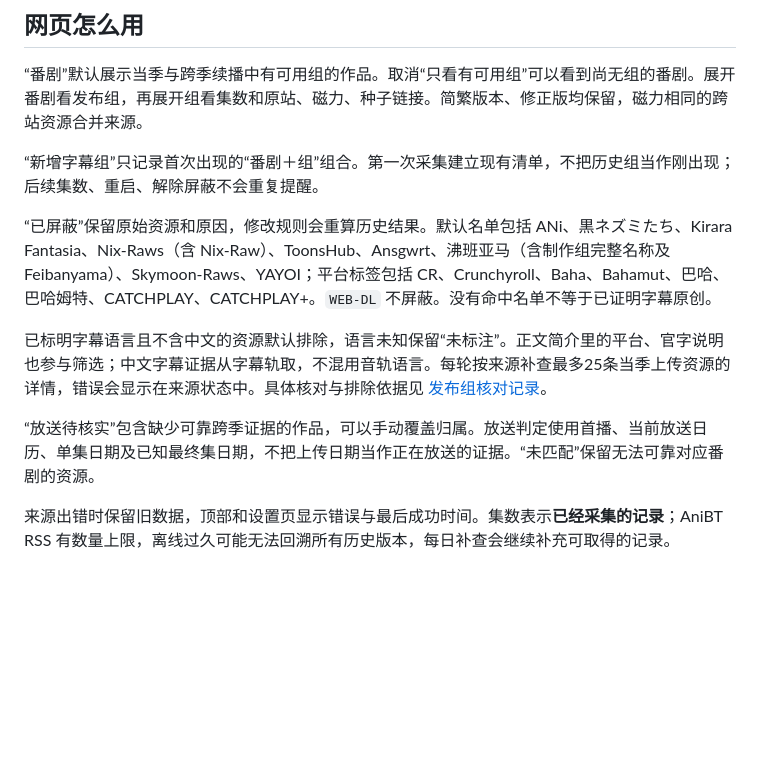
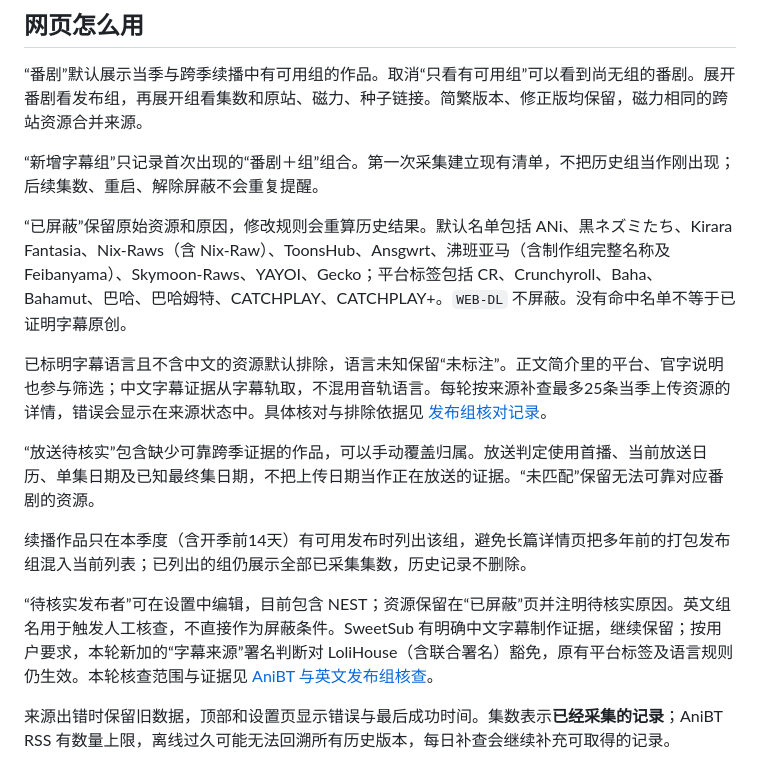
Before and after one commit to leo-grayrat/new-anime-sub-group-finder, a Markdown page: README.md, the part around the change. Drawn GitHub-style; blank space fills up the shorter version.

Commit message:
docs: record AniBT and English publisher evidence review

```diff
--- a/README.md
+++ b/README.md
@@ -24,11 +24,15 @@
 
 “新增字幕组”只记录首次出现的“番剧＋组”组合。第一次采集建立现有清单，不把历史组当作刚出现；后续集数、重启、解除屏蔽不会重复提醒。
 
-“已屏蔽”保留原始资源和原因，修改规则会重算历史结果。默认名单包括 ANi、黒ネズミたち、Kirara Fantasia、Nix-Raws（含 Nix-Raw）、ToonsHub、Ansgwrt、沸班亚马（含制作组完整名称及Feibanyama）、Skymoon-Raws、YAYOI；平台标签包括 CR、Crunchyroll、Baha、Bahamut、巴哈、巴哈姆特、CATCHPLAY、CATCHPLAY+。`WEB-DL` 不屏蔽。没有命中名单不等于已证明字幕原创。
+“已屏蔽”保留原始资源和原因，修改规则会重算历史结果。默认名单包括 ANi、黒ネズミたち、Kirara Fantasia、Nix-Raws（含 Nix-Raw）、ToonsHub、Ansgwrt、沸班亚马（含制作组完整名称及Feibanyama）、Skymoon-Raws、YAYOI、Gecko；平台标签包括 CR、Crunchyroll、Baha、Bahamut、巴哈、巴哈姆特、CATCHPLAY、CATCHPLAY+。`WEB-DL` 不屏蔽。没有命中名单不等于已证明字幕原创。
 
 已标明字幕语言且不含中文的资源默认排除，语言未知保留“未标注”。正文简介里的平台、官字说明也参与筛选；中文字幕证据从字幕轨取，不混用音轨语言。每轮按来源补查最多25条当季上传资源的详情，错误会显示在来源状态中。具体核对与排除依据见 [发布组核对记录](docs/group-review.md)。
 
 “放送待核实”包含缺少可靠跨季证据的作品，可以手动覆盖归属。放送判定使用首播、当前放送日历、单集日期及已知最终集日期，不把上传日期当作正在放送的证据。“未匹配”保留无法可靠对应番剧的资源。
+
+续播作品只在本季度（含开季前14天）有可用发布时列出该组，避免长篇详情页把多年前的打包发布组混入当前列表；已列出的组仍展示全部已采集集数，历史记录不删除。
+
+“待核实发布者”可在设置中编辑，目前包含 NEST；资源保留在“已屏蔽”页并注明待核实原因。英文组名用于触发人工核查，不直接作为屏蔽条件。SweetSub 有明确中文字幕制作证据，继续保留；按用户要求，本轮新加的“字幕来源”署名判断对 LoliHouse（含联合署名）豁免，原有平台标签及语言规则仍生效。本轮核查范围与证据见 [AniBT 与英文发布组核查](docs/anibt-review.md)。
 
 来源出错时保留旧数据，顶部和设置页显示错误与最后成功时间。集数表示**已经采集的记录**；AniBT RSS 有数量上限，离线过久可能无法回溯所有历史版本，每日补查会继续补充可取得的记录。
 
```
Also changed, not shown: docs/anibt-review.md (added, +26 -0 lines), docs/group-review.md (+1 -1 lines).
